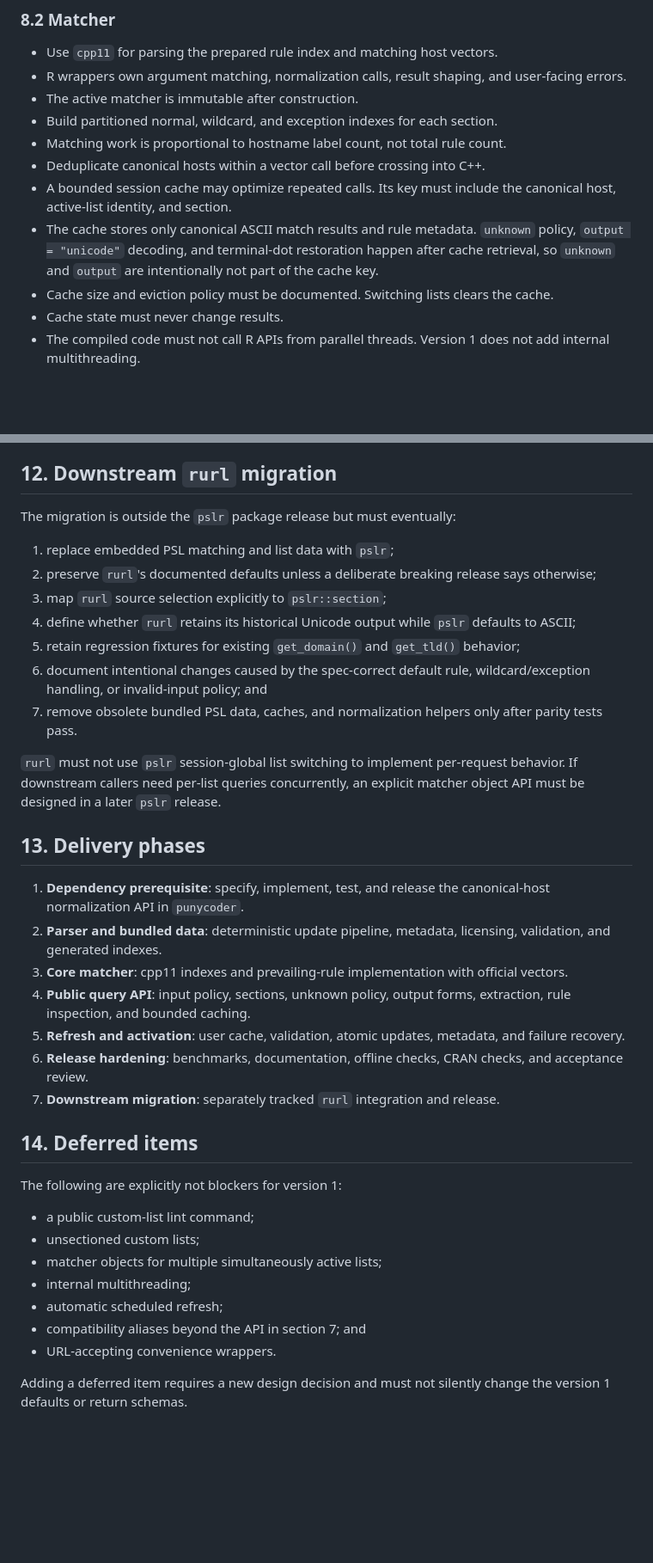
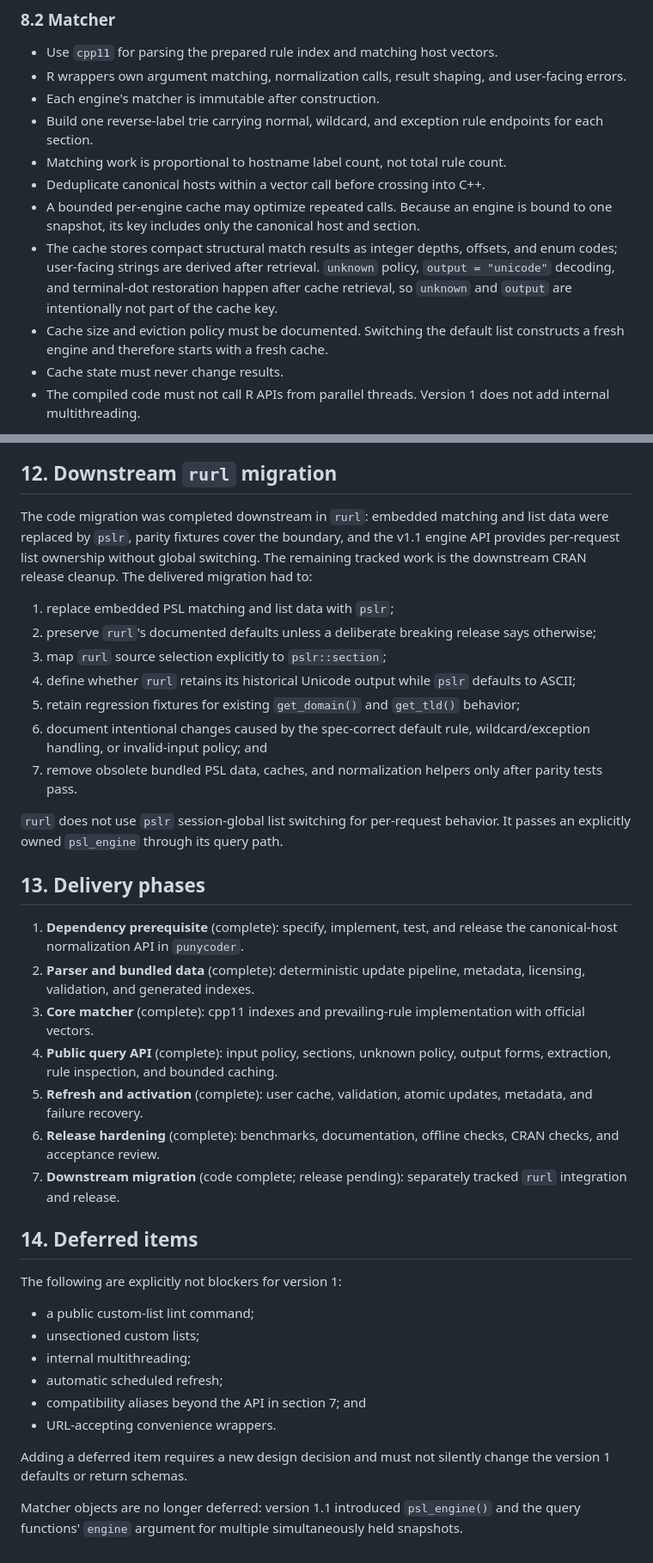
Before and after one commit to bart-turczynski/pslr, a Markdown page: docs/PRD.md, 2 parts joined by grey strips. Shown at 86% size. GitHub-like rendering; blank space fills up the shorter version.

```diff
--- a/docs/PRD.md
+++ b/docs/PRD.md
@@ -494,18 +518,20 @@ part of its identity.
 - Use `cpp11` for parsing the prepared rule index and matching host vectors.
 - R wrappers own argument matching, normalization calls, result shaping, and
   user-facing errors.
-- The active matcher is immutable after construction.
-- Build partitioned normal, wildcard, and exception indexes for each section.
+- Each engine's matcher is immutable after construction.
+- Build one reverse-label trie carrying normal, wildcard, and exception rule
+  endpoints for each section.
 - Matching work is proportional to hostname label count, not total rule count.
 - Deduplicate canonical hosts within a vector call before crossing into C++.
-- A bounded session cache may optimize repeated calls. Its key must include the
-  canonical host, active-list identity, and section.
-- The cache stores only canonical ASCII match results and rule metadata.
+- A bounded per-engine cache may optimize repeated calls. Because an engine is
+  bound to one snapshot, its key includes only the canonical host and section.
+- The cache stores compact structural match results as integer depths, offsets,
+  and enum codes; user-facing strings are derived after retrieval.
   `unknown` policy, `output = "unicode"` decoding, and terminal-dot restoration
   happen after cache retrieval, so `unknown` and `output` are intentionally not
   part of the cache key.
-- Cache size and eviction policy must be documented. Switching lists clears the
-  cache.
+- Cache size and eviction policy must be documented. Switching the default list
+  constructs a fresh engine and therefore starts with a fresh cache.
 - Cache state must never change results.
 - The compiled code must not call R APIs from parallel threads. Version 1 does
   not add internal multithreading.
@@ -703,7 +729,11 @@ CRAN timing are not stable.
 
 ## 12. Downstream `rurl` migration
 
-The migration is outside the `pslr` package release but must eventually:
+The code migration was completed downstream in `rurl`: embedded matching and
+list data were replaced by `pslr`, parity fixtures cover the boundary, and the
+v1.1 engine API provides per-request list ownership without global switching.
+The remaining tracked work is the downstream CRAN release cleanup. The delivered
+migration had to:
 
 1. replace embedded PSL matching and list data with `pslr`;
 2. preserve `rurl`'s documented defaults unless a deliberate breaking release
@@ -718,25 +748,25 @@ The migration is outside the `pslr` package release but must eventually:
 7. remove obsolete bundled PSL data, caches, and normalization helpers only
    after parity tests pass.
 
-`rurl` must not use `pslr` session-global list switching to implement
-per-request behavior. If downstream callers need per-list queries concurrently,
-an explicit matcher object API must be designed in a later `pslr` release.
+`rurl` does not use `pslr` session-global list switching for per-request
+behavior. It passes an explicitly owned `psl_engine` through its query path.
 
 ## 13. Delivery phases
 
-1. **Dependency prerequisite**: specify, implement, test, and release the
-   canonical-host normalization API in `punycoder`.
-2. **Parser and bundled data**: deterministic update pipeline, metadata,
-   licensing, validation, and generated indexes.
-3. **Core matcher**: cpp11 indexes and prevailing-rule implementation with
-   official vectors.
-4. **Public query API**: input policy, sections, unknown policy, output forms,
-   extraction, rule inspection, and bounded caching.
-5. **Refresh and activation**: user cache, validation, atomic updates, metadata,
-   and failure recovery.
-6. **Release hardening**: benchmarks, documentation, offline checks, CRAN checks,
-   and acceptance review.
-7. **Downstream migration**: separately tracked `rurl` integration and release.
+1. **Dependency prerequisite** (complete): specify, implement, test, and release
+   the canonical-host normalization API in `punycoder`.
+2. **Parser and bundled data** (complete): deterministic update pipeline,
+   metadata, licensing, validation, and generated indexes.
+3. **Core matcher** (complete): cpp11 indexes and prevailing-rule implementation
+   with official vectors.
+4. **Public query API** (complete): input policy, sections, unknown policy,
+   output forms, extraction, rule inspection, and bounded caching.
+5. **Refresh and activation** (complete): user cache, validation, atomic updates,
+   metadata, and failure recovery.
+6. **Release hardening** (complete): benchmarks, documentation, offline checks,
+   CRAN checks, and acceptance review.
+7. **Downstream migration** (code complete; release pending): separately tracked
+   `rurl` integration and release.
 
 ## 14. Deferred items
 
@@ -744,7 +774,6 @@ The following are explicitly not blockers for version 1:
 
 - a public custom-list lint command;
 - unsectioned custom lists;
-- matcher objects for multiple simultaneously active lists;
 - internal multithreading;
 - automatic scheduled refresh;
 - compatibility aliases beyond the API in section 7; and
@@ -752,3 +781,7 @@ The following are explicitly not blockers for version 1:
 
 Adding a deferred item requires a new design decision and must not silently
 change the version 1 defaults or return schemas.
+
+Matcher objects are no longer deferred: version 1.1 introduced `psl_engine()`
+and the query functions' `engine` argument for multiple simultaneously held
+snapshots.
```
Also changed, not shown: other parts of docs/PRD.md (+48 -24 lines), docs/architecture.md (+69 -56 lines), docs/decisions.md (+31 -25 lines).
